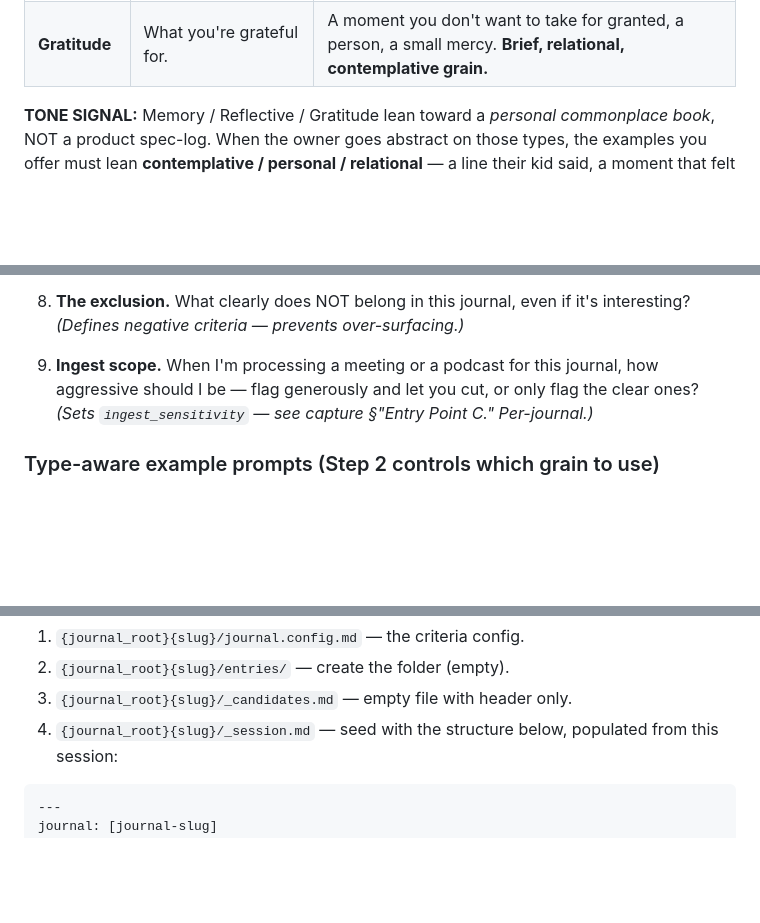
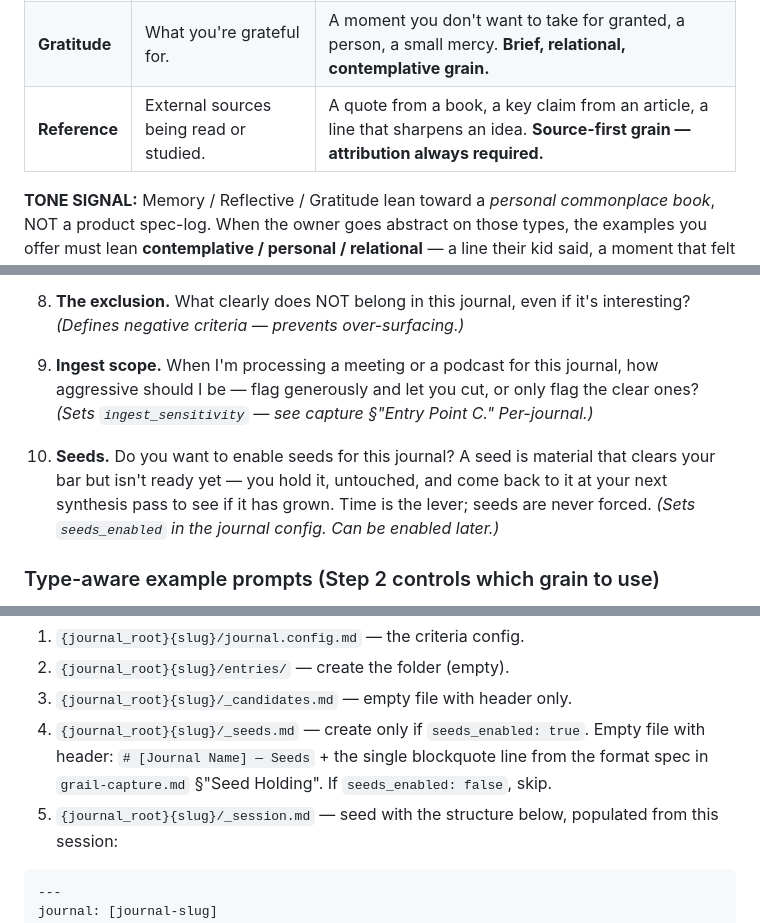
Before and after one commit to chays77/grail-diary, a Markdown page: grail-listener.md, 3 parts joined by grey strips. Drawn GitHub-style; blank space fills up the shorter version.

Commit message:
Add seed opt-in (Q10) + Reference type to Listener interview

````diff
--- a/grail-listener.md
+++ b/grail-listener.md
@@ -86,6 +86,7 @@ Types (v1 set from `grail.config.md`, extensible):
 | **Memory** | Moments, things said, texture. | A line someone said, a scene, what the room felt like, a small true thing. **Commonplace-book grain — personal, relational.** |
 | **Reflective** | A thesis or theme being developed. | Claims, counter-arguments, surfacing beliefs, a quote that sharpens the idea, a tension you're sitting with. **Contemplative grain.** |
 | **Gratitude** | What you're grateful for. | A moment you don't want to take for granted, a person, a small mercy. **Brief, relational, contemplative grain.** |
+| **Reference** | External sources being read or studied. | A quote from a book, a key claim from an article, a line that sharpens an idea. **Source-first grain — attribution always required.** |
 
 **TONE SIGNAL:** Memory / Reflective / Gratitude lean toward a *personal commonplace
 book*, NOT a product spec-log. When the owner goes abstract on those types, the examples
@@ -139,6 +140,11 @@ examples. Match the grain to the type.
    aggressive should I be — flag generously and let you cut, or only flag the clear ones?
    *(Sets `ingest_sensitivity` — see capture §"Entry Point C." Per-journal.)*
 
+10. **Seeds.** Do you want to enable seeds for this journal? A seed is material that clears
+    your bar but isn't ready yet — you hold it, untouched, and come back to it at your
+    next synthesis pass to see if it has grown. Time is the lever; seeds are never forced.
+    *(Sets `seeds_enabled` in the journal config. Can be enabled later.)*
+
 ### Type-aware example prompts (Step 2 controls which grain to use)
 
 When the owner answers Q1, Q3, or Q5 abstractly and you spend your one follow-up, reach
@@ -213,7 +222,10 @@ After the self-check passes, write these files and confirm:
 1. `{journal_root}{slug}/journal.config.md` — the criteria config.
 2. `{journal_root}{slug}/entries/` — create the folder (empty).
 3. `{journal_root}{slug}/_candidates.md` — empty file with header only.
-4. `{journal_root}{slug}/_session.md` — seed with the structure below, populated from
+4. `{journal_root}{slug}/_seeds.md` — create only if `seeds_enabled: true`. Empty file
+   with header: `# [Journal Name] — Seeds` + the single blockquote line from the format
+   spec in `grail-capture.md` §"Seed Holding". If `seeds_enabled: false`, skip.
+5. `{journal_root}{slug}/_session.md` — seed with the structure below, populated from
    this session:
 
 ```markdown
````
Also changed, not shown: other parts of grail-listener.md (+3 -0 lines).
